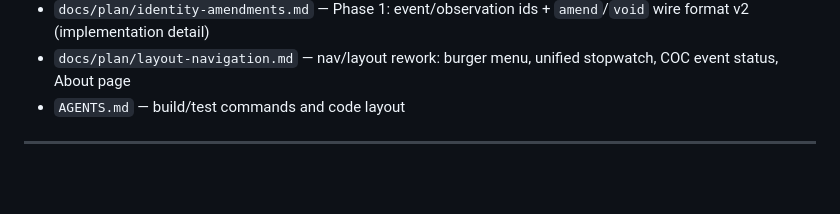
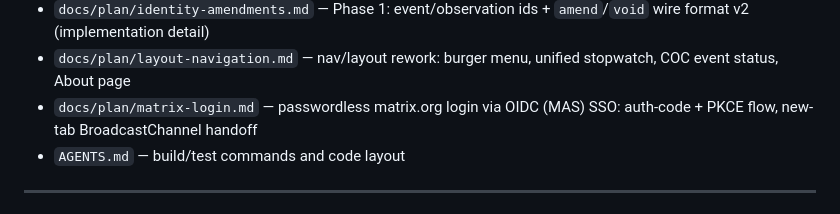
Before and after one commit to boormat/khanatime, a Markdown page: PLAN.md, the part around the change. Drawn GitHub-style; blank space fills up the shorter version.

```diff
--- a/PLAN.md
+++ b/PLAN.md
@@ -16,6 +16,7 @@
 - `docs/plan/multi-transport.md` — multi-transport timing: QR parcel handoff + dual homeserver relay, and event/observation ids with amendments
 - `docs/plan/identity-amendments.md` — Phase 1: event/observation ids + `amend`/`void` wire format v2 (implementation detail)
 - `docs/plan/layout-navigation.md` — nav/layout rework: burger menu, unified stopwatch, COC event status, About page
+- `docs/plan/matrix-login.md` — passwordless matrix.org login via OIDC (MAS) SSO: auth-code + PKCE flow, new-tab BroadcastChannel handoff
 - `AGENTS.md` — build/test commands and code layout
 
 ---
```
Also changed, not shown: AGENTS.md (+3 -0 lines), docs/plan/matrix-login.md (added, +158 -0 lines).
